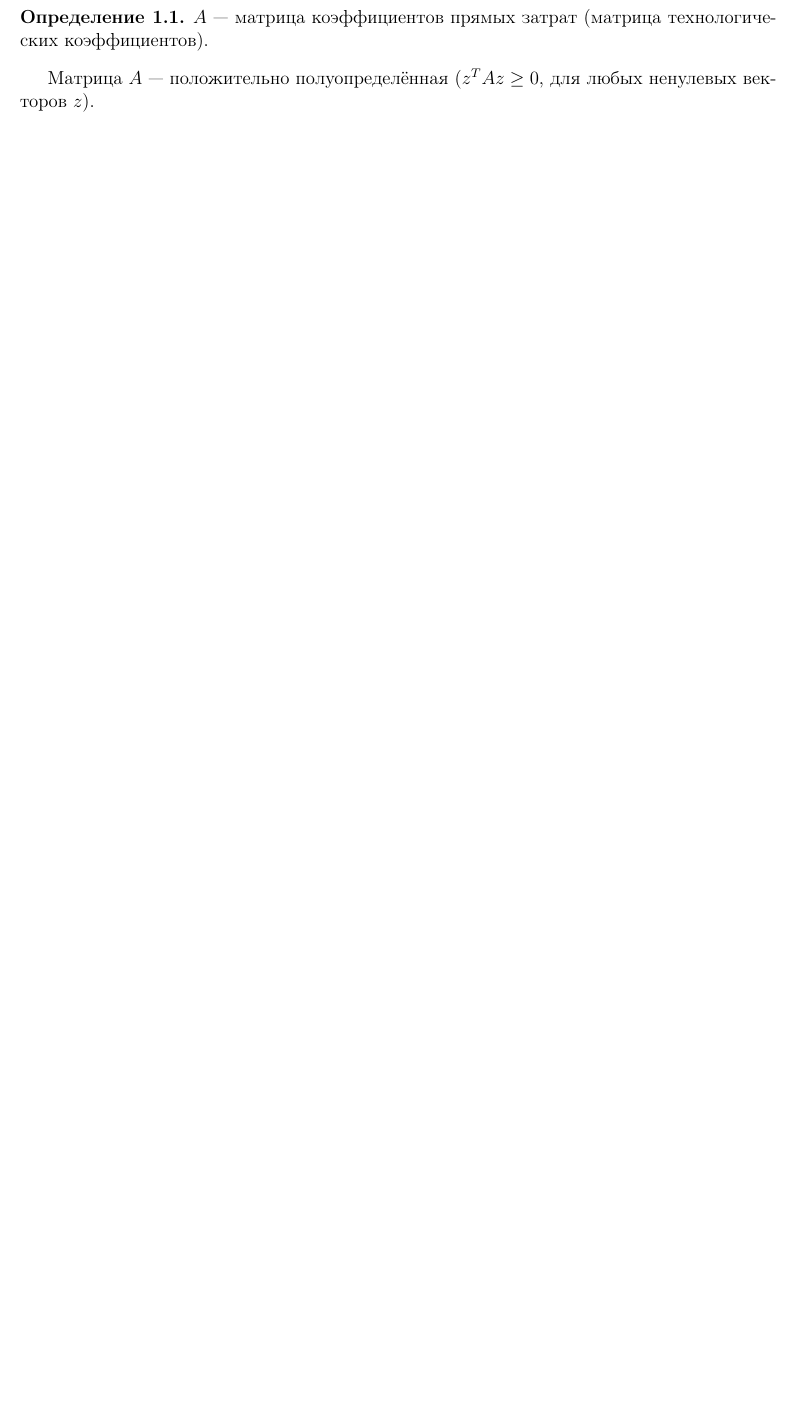
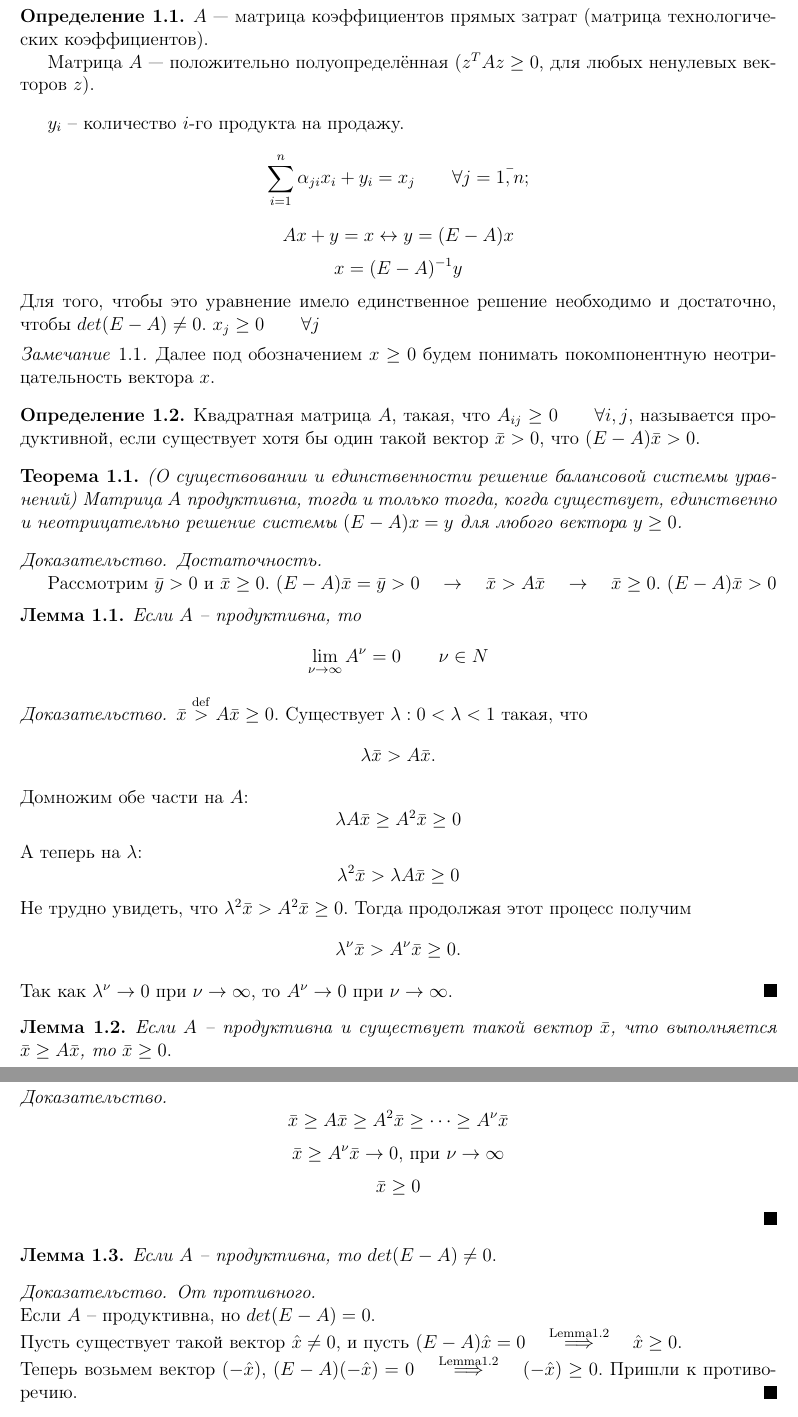
Before and after one commit to Au6ojlut/Modeling-of-socio-economic-systems, a LaTeX book (Tex/Lections.tex): part of page 4 of 6 before the commit and two parts of pages 4 and 5 of 7 after it, the two joined at a grey line, cut so that both start at the same text, the shorter picture padded with empty space. Compiled offline with pdfLaTeX.

Commit message:
First lecture was updated

```diff
--- a/Tex/Lections.tex
+++ b/Tex/Lections.tex
@@ -134,7 +134,62 @@ $\\ $
 \begin{definition}
 $A$ --- матрица коэффициентов прямых затрат (матрица технологических коэффициентов).
 
+
+Матрица $A$ --- положительно полуопределённая ($z^T A z   \geq 0$, для любых ненулевых векторов $z$).
 \end{definition}
-Матрица $A$ --- положительно полуопределённая ($z^T A z   \geq 0$, для любых ненулевых векторов $z$).
 
+$y_i$ -- количество $i$-го продукта на продажу.
+$$\sum \limits_{i = 1}^{n} \alpha_{ji}x_i + y_i = x_j \qquad \forall j = \bar{1,n};$$
+$$Ax+y=x \leftrightarrow y=(E - A) x$$
+$$x=(E-A)^{-1}y$$
+Для того, чтобы это уравнение имело единственное решение необходимо и достаточно, чтобы  $det(E-A) \neq 0$.
+$x_j \geq 0 \qquad \forall j$
+\begin{remark}
+Далее под обозначением $x \geq 0$ будем понимать покомпонентную неотрицательность вектора $x$.
+\end{remark}
+\begin{definition}
+Квадратная матрица $A$, такая, что $A_{ij} \geq 0 \qquad \forall i,j$, называется продуктивной, если существует хотя бы один такой вектор $\bar{x} > 0$, что $(E-A)\bar{x} > 0$.
+\end{definition}
+\begin{theorem}(О существовании и единственности решение балансовой системы уравнений)
+Матрица $A$ продуктивна, тогда и только тогда, когда существует, единственно и неотрицательно решение системы $(E-A)x=y$ для любого  вектора $y \geq 0$.
+\end{theorem}
+\begin{proof}
+\textit{Достаточность.}
 
+Рассмотрим $\bar{y} > 0$ и $\bar{x} \geq 0$. $(E-A)\bar{x} = \bar{y} > 0 \quad \rightarrow \quad \bar{x} > A\bar{x} \quad \rightarrow \quad \bar{x} \geq 0$. $(E-A)\bar{x} > 0$
+\begin{lemma}
+Если $A$ -- продуктивна, то
+$$\lim_{\nu \to \infty} A^{\nu} = 0 \qquad \nu \in N$$
+
+\end{lemma}
+\begin{proof}
+$ \bar{x} \overset{\mathrm{def}}{>} A \bar{x} \geq 0$. Существует $\lambda : 0 < \lambda < 1$ такая, что $$\lambda \bar{x} > A\bar{x}.$$
+Домножим обе части на $A$:
+$$\lambda A \bar{x} \geq A^2 \bar{x} \geq 0$$
+А теперь на $\lambda$:
+$$ \lambda^2 \bar{x} > \lambda A \bar{x} \geq 0$$
+Не трудно увидеть, что $\lambda^2 \bar{x} > A^2 \bar{x} \geq 0$. Тогда продолжая этот процесс получим
+$$\lambda^{\nu} \bar{x} > A^{\nu} \bar{x} \geq 0.$$
+Так как $\lambda^{\nu} \to 0$ при $ \nu \to \infty$, то $A^{\nu} \to 0 $ при $ \nu \to \infty.$
+\end{proof}
+
+\begin{lemma}
+Если $A$ -- продуктивна и существует такой вектор $\bar{x}$, что выполняется $\bar{x} \geq A\bar{x}$, то $\bar{x} \geq 0.$
+\end{lemma}
+\begin{proof}
+
+$$\bar{x} \geq A\bar{x} \geq A^2\bar{x} \geq \dots \geq A^{\nu} \bar{x}$$
+$$\bar{x} \geq A^{\nu} \bar{x} \to 0 \text{, при } \nu \to \infty$$
+$$\bar{x} \geq 0$$
+\end{proof}
+
+\begin{lemma}
+Если $A$ -- продуктивна, то $det(E-A) \neq 0.$
+\end{lemma}
+\begin{proof}
+\textit{От противного.}\\
+Если $A$ -- продуктивна, но $det(E-A) = 0.$\\
+Пусть существует такой вектор $\hat{x} \neq 0$, и пусть $(E-A)\hat{x} = 0 \quad \overset{\mathrm{Lemma 1.2}}{\Longrightarrow} \quad \hat{x} \geq 0$.\\
+Теперь возьмем вектор $(-\hat{x}),$ $(E-A)(-\hat{x}) = 0 \quad \overset{\mathrm{Lemma 1.2}}{\Longrightarrow} \quad (-\hat{x}) \geq 0.$
+Пришли к противоречию.
+\end{proof}
```
Also changed, not shown: Tex/Lections.pdf, Tex/Lections.tex (12 more changed lines), 4 other files.
